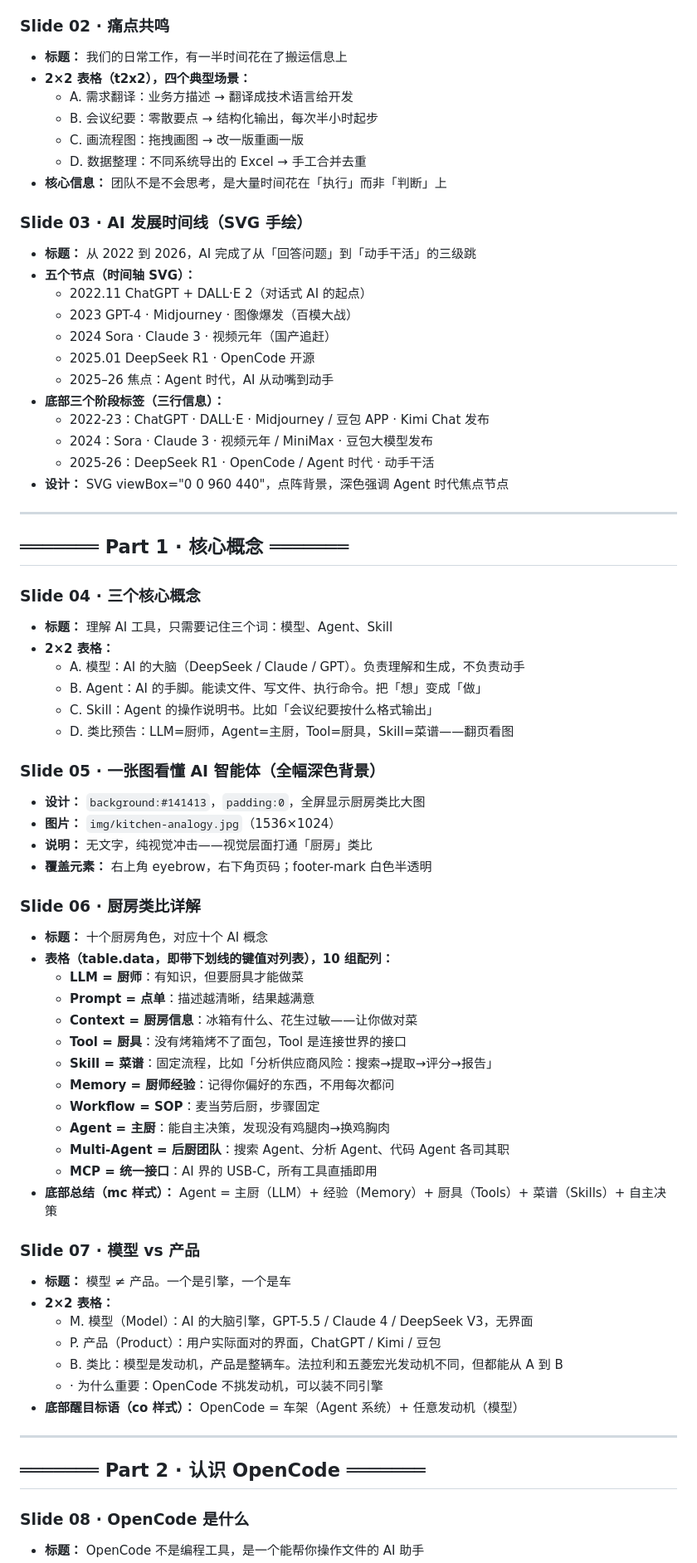
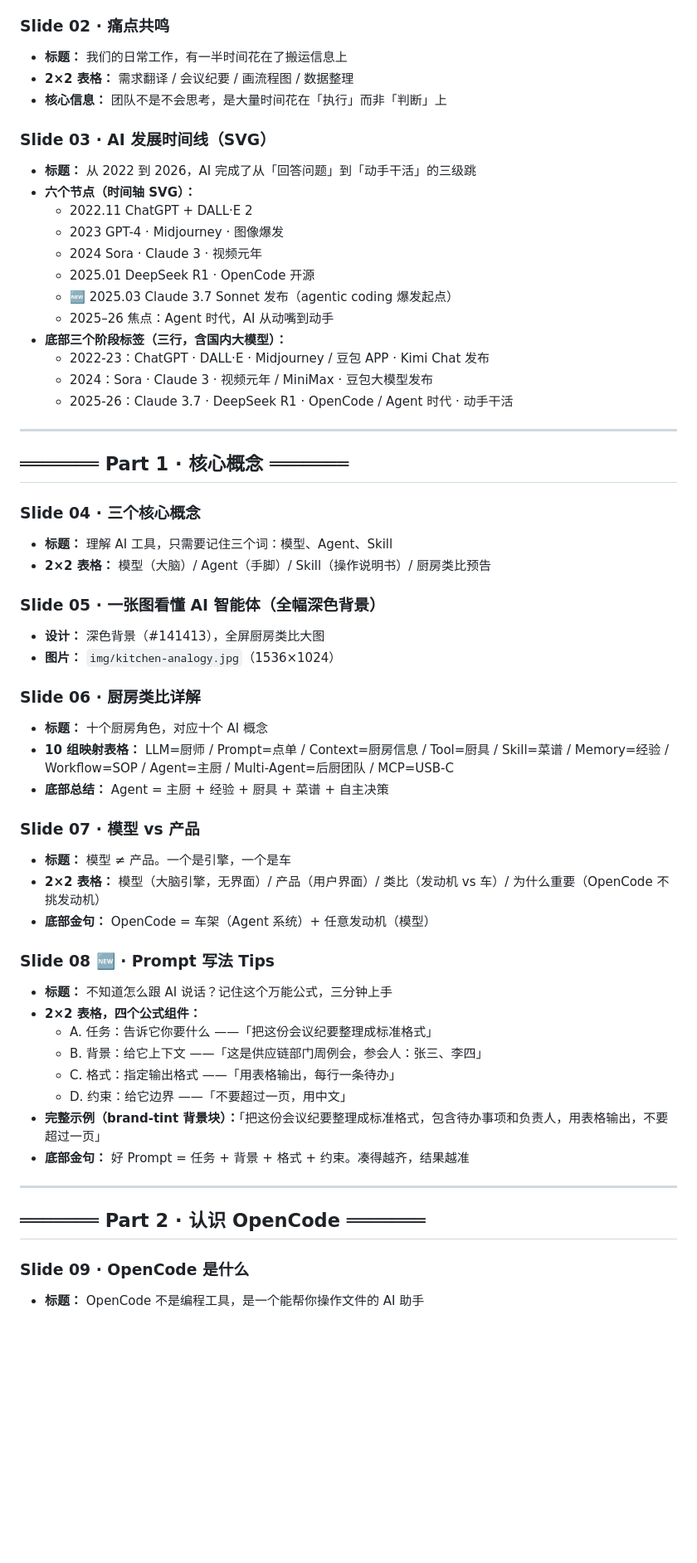
Before and after one commit to orangeshinee/DeployPages, a Markdown page: opencode-intro/outline.md, the part around one of its changes. Shown at 83% size. Rendered like a GitHub page; blank space fills up the shorter version.

```diff
--- a/opencode-intro/outline.md
+++ b/opencode-intro/outline.md
@@ -15,26 +15,22 @@
 
 ### Slide 02 · 痛点共鸣
 - **标题：** 我们的日常工作，有一半时间花在了搬运信息上
-- **2×2 表格（t2x2），四个典型场景：**
-  - A. 需求翻译：业务方描述 → 翻译成技术语言给开发
-  - B. 会议纪要：零散要点 → 结构化输出，每次半小时起步
-  - C. 画流程图：拖拽画图 → 改一版重画一版
-  - D. 数据整理：不同系统导出的 Excel → 手工合并去重
+- **2×2 表格：** 需求翻译 / 会议纪要 / 画流程图 / 数据整理
 - **核心信息：** 团队不是不会思考，是大量时间花在「执行」而非「判断」上
 
-### Slide 03 · AI 发展时间线（SVG 手绘）
+### Slide 03 · AI 发展时间线（SVG）
 - **标题：** 从 2022 到 2026，AI 完成了从「回答问题」到「动手干活」的三级跳
-- **五个节点（时间轴 SVG）：**
-  - 2022.11 ChatGPT + DALL·E 2（对话式 AI 的起点）
-  - 2023 GPT-4 · Midjourney · 图像爆发（百模大战）
-  - 2024 Sora · Claude 3 · 视频元年（国产追赶）
+- **六个节点（时间轴 SVG）：**
+  - 2022.11 ChatGPT + DALL·E 2
+  - 2023 GPT-4 · Midjourney · 图像爆发
+  - 2024 Sora · Claude 3 · 视频元年
   - 2025.01 DeepSeek R1 · OpenCode 开源
+  - 🆕 2025.03 Claude 3.7 Sonnet 发布（agentic coding 爆发起点）
   - 2025–26 焦点：Agent 时代，AI 从动嘴到动手
-- **底部三个阶段标签（三行信息）：**
+- **底部三个阶段标签（三行，含国内大模型）：**
   - 2022-23：ChatGPT · DALL·E · Midjourney / 豆包 APP · Kimi Chat 发布
   - 2024：Sora · Claude 3 · 视频元年 / MiniMax · 豆包大模型发布
-  - 2025-26：DeepSeek R1 · OpenCode / Agent 时代 · 动手干活
-- **设计：** SVG viewBox="0 0 960 440"，点阵背景，深色强调 Agent 时代焦点节点
+  - 2025-26：Claude 3.7 · DeepSeek R1 · OpenCode / Agent 时代 · 动手干活
 
 ---
 
@@ -42,45 +38,35 @@
 
 ### Slide 04 · 三个核心概念
 - **标题：** 理解 AI 工具，只需要记住三个词：模型、Agent、Skill
-- **2×2 表格：**
-  - A. 模型：AI 的大脑（DeepSeek / Claude / GPT）。负责理解和生成，不负责动手
-  - B. Agent：AI 的手脚。能读文件、写文件、执行命令。把「想」变成「做」
-  - C. Skill：Agent 的操作说明书。比如「会议纪要按什么格式输出」
-  - D. 类比预告：LLM=厨师，Agent=主厨，Tool=厨具，Skill=菜谱——翻页看图
+- **2×2 表格：** 模型（大脑）/ Agent（手脚）/ Skill（操作说明书）/ 厨房类比预告
 
 ### Slide 05 · 一张图看懂 AI 智能体（全幅深色背景）
-- **设计：** `background:#141413`，`padding:0`，全屏显示厨房类比大图
+- **设计：** 深色背景（#141413），全屏厨房类比大图
 - **图片：** `img/kitchen-analogy.jpg`（1536×1024）
-- **说明：** 无文字，纯视觉冲击——视觉层面打通「厨房」类比
-- **覆盖元素：** 右上角 eyebrow，右下角页码；footer-mark 白色半透明
 
 ### Slide 06 · 厨房类比详解
 - **标题：** 十个厨房角色，对应十个 AI 概念
-- **表格（table.data，即带下划线的键值对列表），10 组配列：**
-  - **LLM = 厨师**：有知识，但要厨具才能做菜
-  - **Prompt = 点单**：描述越清晰，结果越满意
-  - **Context = 厨房信息**：冰箱有什么、花生过敏——让你做对菜
-  - **Tool = 厨具**：没有烤箱烤不了面包，Tool 是连接世界的接口
-  - **Skill = 菜谱**：固定流程，比如「分析供应商风险：搜索→提取→评分→报告」
-  - **Memory = 厨师经验**：记得你偏好的东西，不用每次都问
-  - **Workflow = SOP**：麦当劳后厨，步骤固定
-  - **Agent = 主厨**：能自主决策，发现没有鸡腿肉→换鸡胸肉
-  - **Multi-Agent = 后厨团队**：搜索 Agent、分析 Agent、代码 Agent 各司其职
-  - **MCP = 统一接口**：AI 界的 USB-C，所有工具直插即用
-- **底部总结（mc 样式）：** Agent = 主厨（LLM）+ 经验（Memory）+ 厨具（Tools）+ 菜谱（Skills）+ 自主决策
+- **10 组映射表格：** LLM=厨师 / Prompt=点单 / Context=厨房信息 / Tool=厨具 / Skill=菜谱 / Memory=经验 / Workflow=SOP / Agent=主厨 / Multi-Agent=后厨团队 / MCP=USB-C
+- **底部总结：** Agent = 主厨 + 经验 + 厨具 + 菜谱 + 自主决策
 
 ### Slide 07 · 模型 vs 产品
 - **标题：** 模型 ≠ 产品。一个是引擎，一个是车
-- **2×2 表格：**
-  - M. 模型（Model）：AI 的大脑引擎，GPT-5.5 / Claude 4 / DeepSeek V3，无界面
-  - P. 产品（Product）：用户实际面对的界面，ChatGPT / Kimi / 豆包
-  - B. 类比：模型是发动机，产品是整辆车。法拉利和五菱宏光发动机不同，但都能从 A 到 B
-  - · 为什么重要：OpenCode 不挑发动机，可以装不同引擎
-- **底部醒目标语（co 样式）：** OpenCode = 车架（Agent 系统）+ 任意发动机（模型）
+- **2×2 表格：** 模型（大脑引擎，无界面）/ 产品（用户界面）/ 类比（发动机 vs 车）/ 为什么重要（OpenCode 不挑发动机）
+- **底部金句：** OpenCode = 车架（Agent 系统）+ 任意发动机（模型）
+
+### Slide 08 🆕 · Prompt 写法 Tips
+- **标题：** 不知道怎么跟 AI 说话？记住这个万能公式，三分钟上手
+- **2×2 表格，四个公式组件：**
+  - A. 任务：告诉它你要什么 ——「把这份会议纪要整理成标准格式」
+  - B. 背景：给它上下文 ——「这是供应链部门周例会，参会人：张三、李四」
+  - C. 格式：指定输出格式 ——「用表格输出，每行一条待办」
+  - D. 约束：给它边界 ——「不要超过一页，用中文」
+- **完整示例（brand-tint 背景块）：**「把这份会议纪要整理成标准格式，包含待办事项和负责人，用表格输出，不要超过一页」
+- **底部金句：** 好 Prompt = 任务 + 背景 + 格式 + 约束。凑得越齐，结果越准
 
 ---
 
 ## ═══════ Part 2 · 认识 OpenCode ═══════
 
-### Slide 08 · OpenCode 是什么
+### Slide 09 · OpenCode 是什么
 - **标题：** OpenCode 不是编程工具，是一个能帮你操作文件的 AI 助手
```
Also changed, not shown: other parts of opencode-intro/outline.md (+67 -78 lines).
